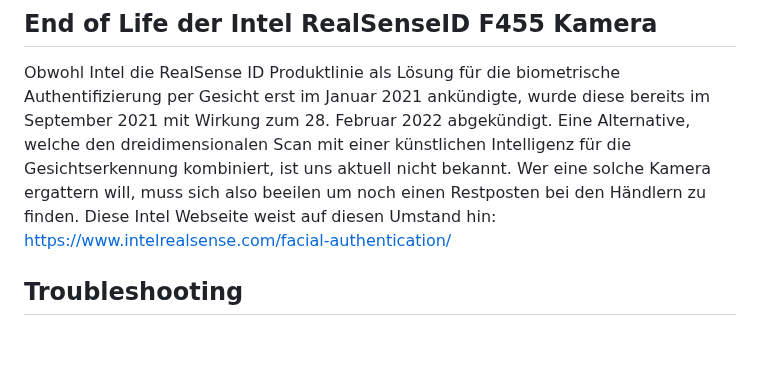
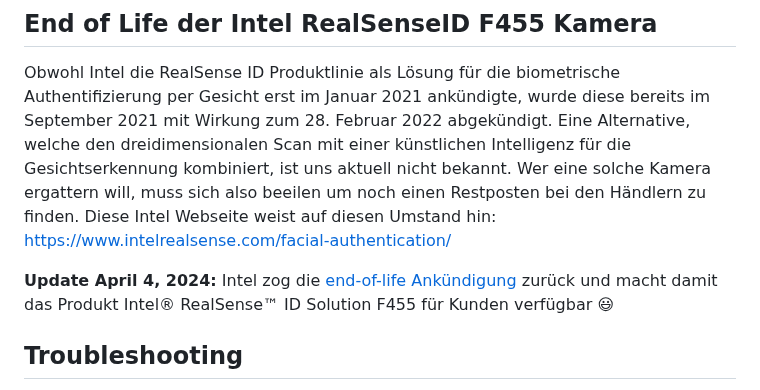
Before and after one commit to JoergWall/smartdoorF455, a Markdown page: README_DE.md, the part around the change. Drawn GitHub-style; blank space fills up the shorter version.

Commit message:
removal of Intel RealSense ID F455 end-of-life on April 4, 2024

```diff
--- a/README_DE.md
+++ b/README_DE.md
@@ -352,6 +352,8 @@ Dieser Schritt wird nach dem Neustart des Rechners wirksam und soll ein etwaiges
 Obwohl Intel die RealSense ID Produktlinie als Lösung für die biometrische Authentifizierung per Gesicht erst im Januar 2021 ankündigte, wurde diese bereits im September 2021 mit Wirkung zum 28. Februar 2022 abgekündigt. Eine Alternative, welche den dreidimensionalen Scan mit einer künstlichen Intelligenz für die Gesichtserkennung kombiniert, ist uns aktuell nicht bekannt. Wer eine solche Kamera ergattern will, muss sich also beeilen um noch einen Restposten bei den Händlern zu finden. Diese Intel Webseite weist auf diesen Umstand hin:
 [https://www.intelrealsense.com/facial-authentication/](https://www.intelrealsense.com/facial-authentication/)
 
+<b>Update April 4, 2024:</b> Intel zog die [end-of-life Ankündigung](https://cdrdv2-public.intel.com/807360/PCN807360-01.pdf) zurück und macht damit das Produkt Intel® RealSense™ ID Solution F455 für Kunden verfügbar :smiley:
+
 ## Troubleshooting <a name = "Troubleshooting"></a>
 Beim Nachbau dieses Smarthome Türöffners bestehend aus Trafo, LED Matrix, Raspi und ggf. Matrix Bonnet können hie und da schon mal Problemchen auftreten, von denen wir hier die uns bekannten adressieren möchten. Zunächst zu Hardware Themen:
 - Spannungsversorgung
```
